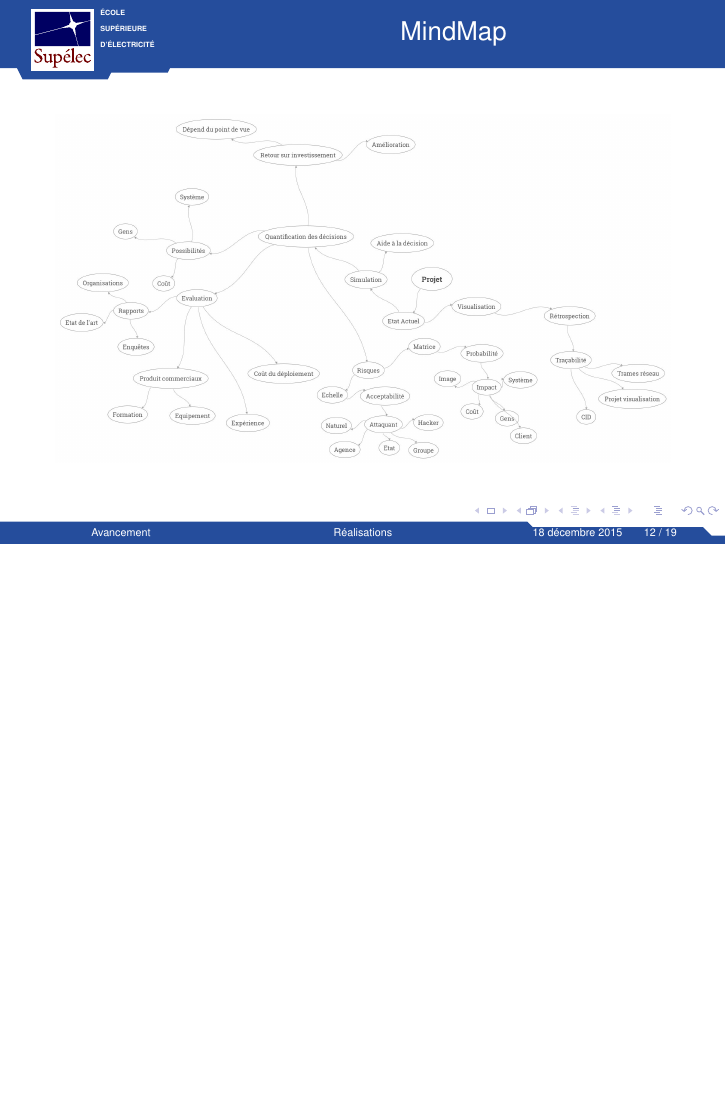
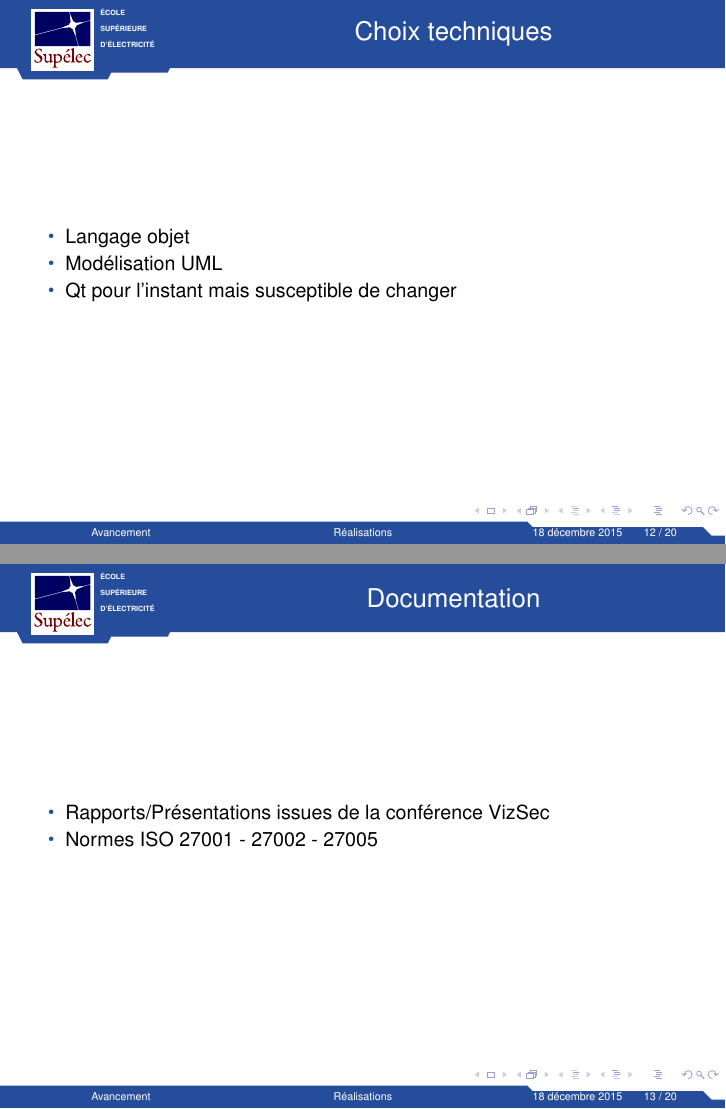
Before and after one commit to bots92/projet_dashboard, LaTeX slides (presentations/avancement18122015/presentation.tex): page 12 of 19 before the commit and pages 12 and 13 of 20 after it, the two joined at a grey line, the shorter picture padded with empty space. Compiled offline with pdfLaTeX.

Commit message:
Fin d'écriture de la présentation du 18/12/2015

```diff
--- a/presentations/avancement18122015/presentation.tex
+++ b/presentations/avancement18122015/presentation.tex
@@ -115,6 +111,23 @@
 
   \section{Réalisations}
   \begin{frame}
+   \frametitle{Choix techniques}
+   \begin{itemize}
+    \item Langage objet
+    \item Modélisation UML
+    \item Qt pour l'instant mais susceptible de changer
+   \end{itemize}
+  \end{frame}
+
+  \begin{frame}
+   \frametitle{Documentation}
+   \begin{itemize}
+    \item Rapports/Présentations issues de la conférence VizSec
+    \item Normes ISO 27001 - 27002 - 27005
+   \end{itemize}
+  \end{frame}
+
+  \begin{frame}
    \frametitle{MindMap}
    \begin{center}
     \includegraphics[scale=0.15]{mindmap.jpg}
```
Also changed, not shown: presentations/avancement18122015/presentation.pdf, presentations/avancement18122015/uml.png (added), presentations/avancement18122015/presentation.tex (31 more changed lines), 6 other files.
